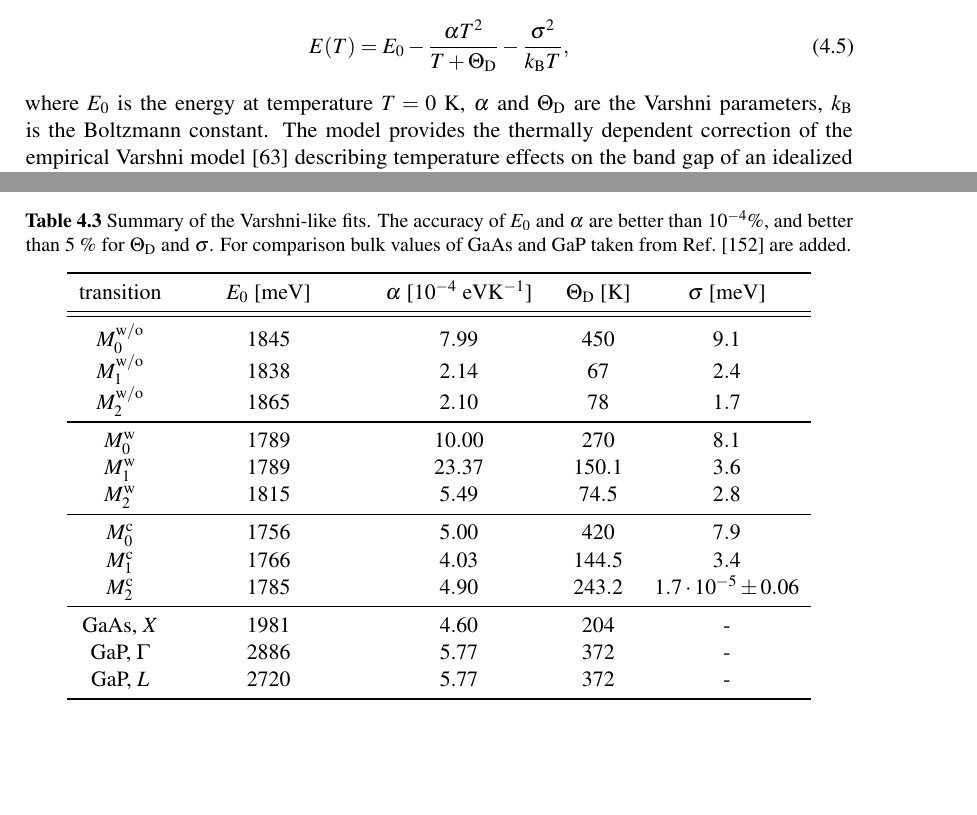
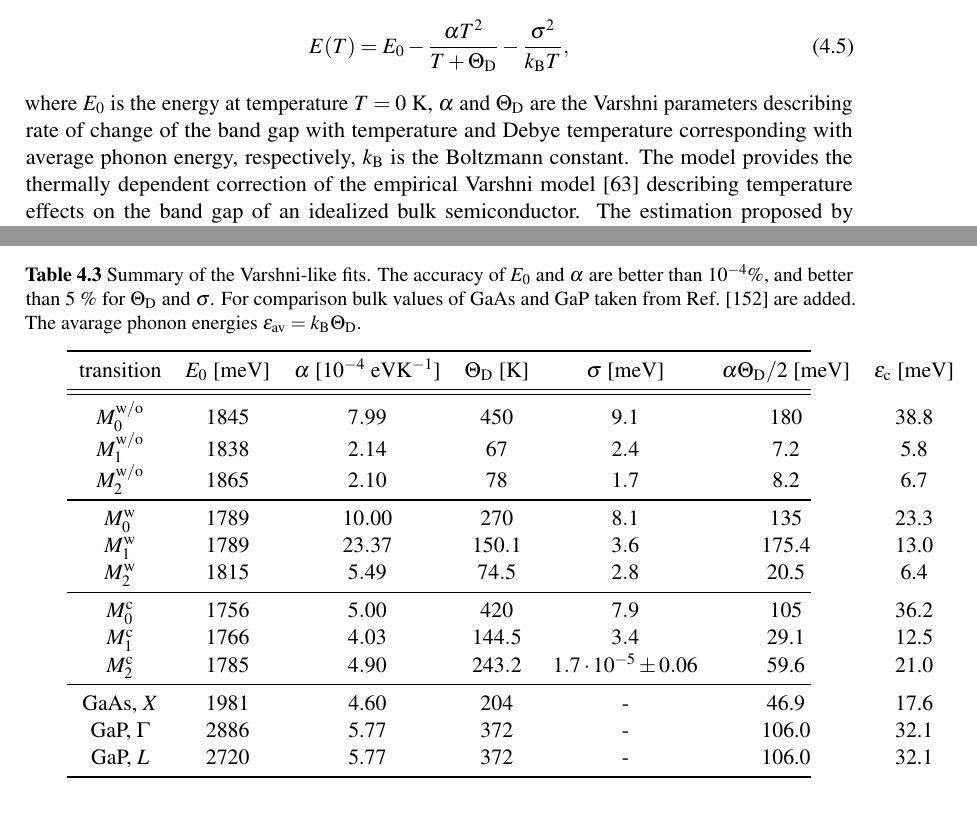
Before and after one commit to klenovsky/MasterThesis, a LaTeX thesis (tex/dip_steindl_v3.tex, which reads tex/Chapter3_berlin/dip_ch3_berlin_3_typIvsII_TRPL.tex): two parts of pages 51 and 55 of 93, joined at a grey line, cut so that both start at the same text. Compiled offline with pdfLaTeX.

Commit message:
Band scheme

```diff
--- a/tex/Chapter3_berlin/dip_ch3_berlin_3_typIvsII_TRPL.tex
+++ b/tex/Chapter3_berlin/dip_ch3_berlin_3_typIvsII_TRPL.tex
@@ -296,7 +296,7 @@ PL spectra of the studied samples investigated as a function of temperature were
 \begin{equation}
 E(T)=E_0-\frac{\alpha T^2}{T+\Theta_\mathrm{D}}-\frac{\sigma^2}{k_\mathrm{B}T}, \label{eq:Varshni-like}
 \end{equation}
-where $E_0$ is the energy at temperature $T=0~\mathrm{K}$, $\alpha$ and $\Theta_\mathrm{D}$ are the Varshni parameters, $k_\mathrm{B}$ is the Boltzmann constant. The model provides the thermally dependent correction of the empirical Varshni model~\citep{Varshni} describing temperature effects on the band gap of an idealized bulk semiconductor. The estimation proposed by Eliseev~\citep{Eliseev_apl2003_PLtemp} to evaluate the correction is used, which assumes the Gaussian-type distribution of energy of the localized states with broadening parameter $\sigma$.
+where $E_0$ is the energy at temperature $T=0~\mathrm{K}$, $\alpha$ and $\Theta_\mathrm{D}$ are the Varshni parameters describing rate of change of the band gap with temperature and Debye temperature corresponding with average phonon energy, respectively, $k_\mathrm{B}$ is the Boltzmann constant. The model provides the thermally dependent correction of the empirical Varshni model~\citep{Varshni} describing temperature effects on the band gap of an idealized bulk semiconductor. The estimation proposed by Eliseev~\citep{Eliseev_apl2003_PLtemp} to evaluate the correction is used, which assumes the Gaussian-type distribution of energy of the localized states with broadening parameter $\sigma$.
 
 The mechanisms responsible for the temperature quenching of PL intensity $I_\mathrm{PL}(T)$ can be accounted for by the Boltzmann model for excitonic recombination with two characteristic activation energies~\citep{Daly_prb1995, Alen_apl2011}
 \begin{equation}
@@ -357,30 +360,47 @@ The value of $E_1$ (4--15~meV) corresponding to Eq.~(\ref{eq:Arhenius}) is compa
 
 \begin{table}
 	\centering
-	\caption{Summary of the Varshni-like fits. The accuracy of $E_0$ and $\alpha$ are better than $10^{-4}\%$, and better than 5~\% for $\Theta_\mathrm{D}$ and $\sigma$. For comparison bulk values of GaAs and GaP taken from Ref.~\cite{Vurgaftman} are added.}
-	\begin{tabularx}{0.9\textwidth}{cCCcc}
+	\caption{Summary of the Varshni-like fits. The accuracy of $E_0$ and $\alpha$ are better than $10^{-4}\%$, and better than 5~\% for $\Theta_\mathrm{D}$ and $\sigma$. For comparison bulk values of GaAs and GaP taken from Ref.~\cite{Vurgaftman} are added. The avarage phonon energies $\epsilon_\mathrm{av}=k_\mathrm{B}\Theta_\mathrm{D}$.}
+	\begin{tabularx}{0.9\textwidth}{ccccccc}
 		\toprule
 
-		transition & $E_0$ [meV]& $\alpha$ [$10^{-4}~\mathrm{eVK^{-1}}$]& $\Theta_\mathrm{D}$ [K]& $\sigma$ [meV]\\
+		%transition & $E_0$ [meV]& $\alpha$ [$10^{-4}~\mathrm{eVK^{-1}}$]& $\Theta_\mathrm{D}$ [K]& $\sigma$ [meV]\\
+		transition & $E_0$ [meV]& $\alpha$ [$10^{-4}~\mathrm{eVK^{-1}}$]& $\Theta_\mathrm{D}$ [K]& $\sigma$ [meV]& $\alpha \Theta_\mathrm{D}/2$ [meV]& $\epsilon_\mathrm{c}$ [meV]\\
 		\midrule
 		\midrule
-		$M_0^\mathrm{w/o}$& $1845$ & $7.99$& $450$&$9.1$\\
-		$M_1^\mathrm{w/o}$& $1838$ & $2.14$& $67$&$2.4$\\
-		$M_2^\mathrm{w/o}$ & $1865$ & $2.10$& $78$& $1.7$\\
+		$M_0^\mathrm{w/o}$& $1845$ & $7.99$& $450$&$9.1$& 180&38.8\\
+		$M_1^\mathrm{w/o}$& $1838$ & $2.14$& $67$&$2.4$&7.2&5.8\\
+		$M_2^\mathrm{w/o}$ & $1865$ & $2.10$& $78$& $1.7$&8.2&6.7\\
+
+
+		%$M_0^\mathrm{w/o}$& $1845$ & $7.99$& $450$&$9.1$\\
+		%$M_1^\mathrm{w/o}$& $1838$ & $2.14$& $67$&$2.4$\\
+		%$M_2^\mathrm{w/o}$ & $1865$ & $2.10$& $78$& $1.7$\\
 
 		\midrule
-		$M_0^\mathrm{w}$& $1789$ & $10.00$& $270$& $8.1$\\
-		$M_1^\mathrm{w}$& $1789$ & $23.37$& $150.1$&$3.6$\\
-		$M_2^\mathrm{w}$ & $1815$& $5.49$& $74.5$& $2.8$\\
+		$M_0^\mathrm{w}$& $1789$ & $10.00$& $270$& $8.1$&135&23.3\\
+		$M_1^\mathrm{w}$& $1789$ & $23.37$& $150.1$&$3.6$&175.4&13.0\\
+		$M_2^\mathrm{w}$ & $1815$& $5.49$& $74.5$& $2.8$&20.5&6.4\\
+
+
+
+		%$M_0^\mathrm{w}$& $1789$ & $10.00$& $270$& $8.1$\\
+		%$M_1^\mathrm{w}$& $1789$ & $23.37$& $150.1$&$3.6$\\
+		%$M_2^\mathrm{w}$ & $1815$& $5.49$& $74.5$& $2.8$\\
 
 		\midrule
-		$M_0^\mathrm{c}$& $1756$ & $5.00$& $420$& $7.9$\\
-		$M_1^\mathrm{c}$& $1766$ & $4.03$& $144.5$& $3.4$\\
-		$M_2^\mathrm{c}$ & $1785$ & $4.90$& $243.2$& $1.7\cdot 10^{-5}\pm0.06$\\%$3.3\cdot 10^{-7}$\\
+		%$M_0^\mathrm{c}$& $1756$ & $5.00$& $420$& $7.9$\\
+		%$M_1^\mathrm{c}$& $1766$ & $4.03$& $144.5$& $3.4$\\
+		%$M_2^\mathrm{c}$ & $1785$ & $4.90$& $243.2$& $1.7\cdot 10^{-5}\pm0.06$\\%$3.3\cdot 10^{-7}$\\
+
+
+		$M_0^\mathrm{c}$& $1756$ & $5.00$& $420$& $7.9$&105&36.2\\
+		$M_1^\mathrm{c}$& $1766$ & $4.03$& $144.5$& $3.4$&29.1&12.5\\
+		$M_2^\mathrm{c}$ & $1785$ & $4.90$& $243.2$& $1.7\cdot 10^{-5}\pm0.06$&59.6&21.0\\%$3.3\cdot 10^{-7}$\\
 		\midrule
-		GaAs, $X$& 1981& 4.60& 204& -\\
-		GaP, $\Gamma$& 2886& 5.77& 372& -\\
-		GaP, $L$& 2720& 5.77& 372& -\\
+		GaAs, $X$& 1981& 4.60& 204& -&46.9&17.6\\
+		GaP, $\Gamma$& 2886& 5.77& 372& -&106.0&32.1\\
+		GaP, $L$& 2720& 5.77& 372& -&106.0&32.1\\
 		\bottomrule
 	\end{tabularx}\label{tab:Varshni}
 \end{table}
```
Also changed, not shown: tex/Chapter3_berlin/dip_ch3_berlin_3_typIvsII_TRPL.tex (7 more changed lines).
